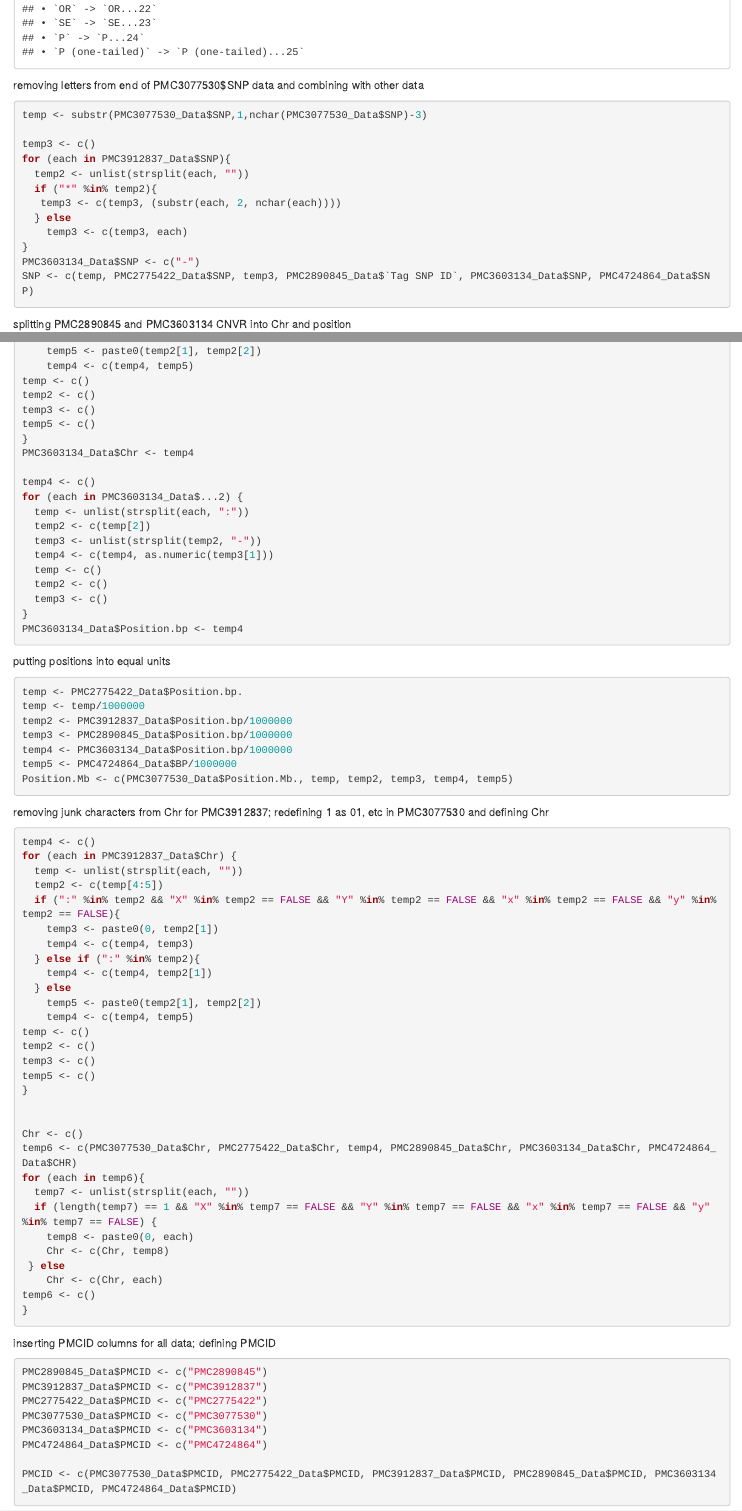
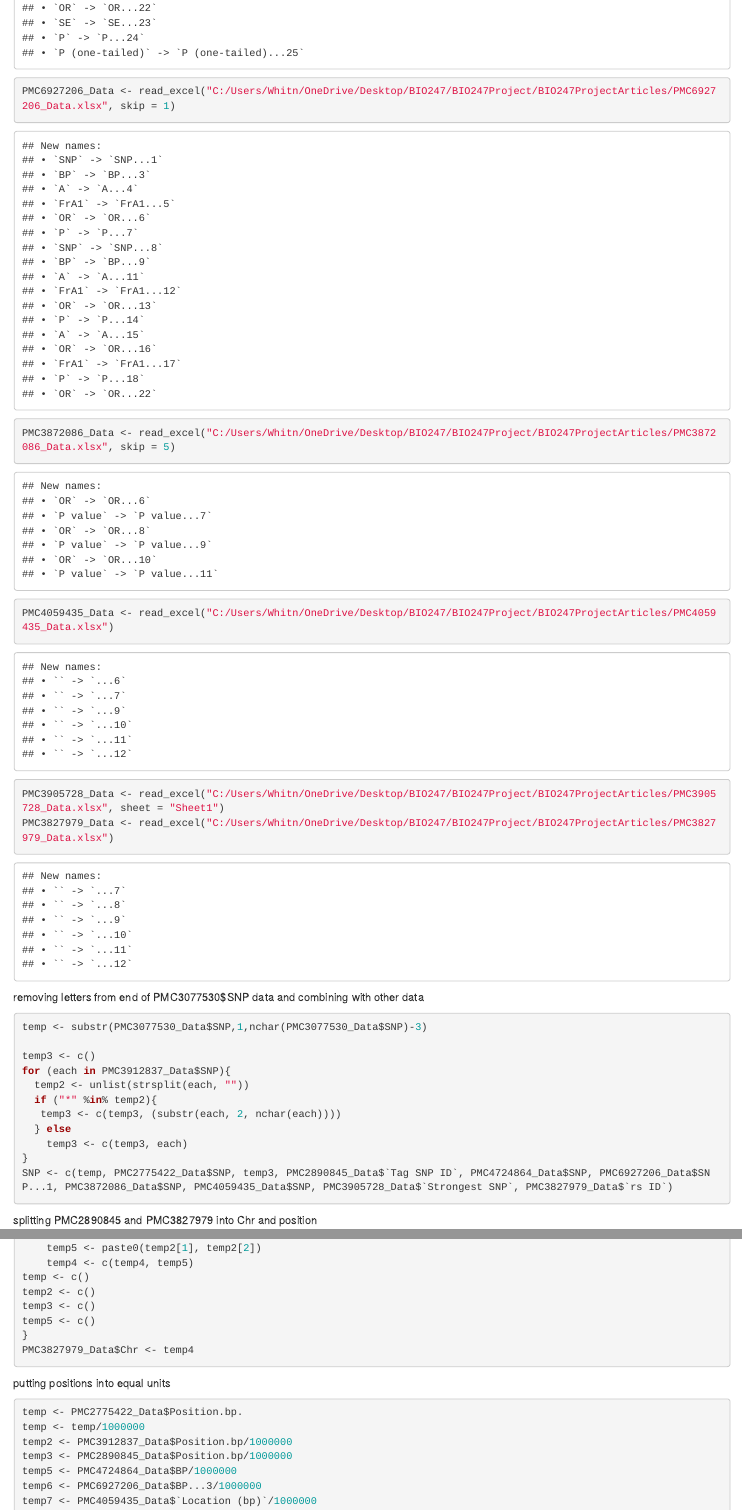
Before and after one commit to domicowe/BIO247, an R Markdown document (BIO247Project/BIO247ProjectSubmissions/ProjectMainData.Rmd): the page in a window 1100 px wide, from 1080 px down before the commit and from 740 px down after it, so that both start at the same text, and a second part further down, joined at a grey line. Rendered offline with R 4.5, knitr and Pandoc, with nearby package versions.

Commit message:
initial commit

````diff
--- a/BIO247Project/BIO247ProjectSubmissions/ProjectMainData.Rmd
+++ b/BIO247Project/BIO247ProjectSubmissions/ProjectMainData.Rmd
@@ -20,4 +20,9 @@ PMC3603134_Data <- read_excel("C:/Users/Whitn/OneDrive/Desktop/BIO247/BIO247Proj
 PMC4724864_Data <- read_excel("C:/Users/Whitn/OneDrive/Desktop/BIO247/BIO247Project/BIO247ProjectArticles/PMC4724864_Data.xlsx", skip = 1)
+PMC6927206_Data <- read_excel("C:/Users/Whitn/OneDrive/Desktop/BIO247/BIO247Project/BIO247ProjectArticles/PMC6927206_Data.xlsx", skip = 1)
+PMC3872086_Data <- read_excel("C:/Users/Whitn/OneDrive/Desktop/BIO247/BIO247Project/BIO247ProjectArticles/PMC3872086_Data.xlsx", skip = 5)
+PMC4059435_Data <- read_excel("C:/Users/Whitn/OneDrive/Desktop/BIO247/BIO247Project/BIO247ProjectArticles/PMC4059435_Data.xlsx")
+PMC3905728_Data <- read_excel("C:/Users/Whitn/OneDrive/Desktop/BIO247/BIO247Project/BIO247ProjectArticles/PMC3905728_Data.xlsx", sheet = "Sheet1")
+PMC3827979_Data <- read_excel("C:/Users/Whitn/OneDrive/Desktop/BIO247/BIO247Project/BIO247ProjectArticles/PMC3827979_Data.xlsx")
 ```
 
 
@@ -33,11 +38,11 @@ for (each in PMC3912837_Data$SNP){
   } else
     temp3 <- c(temp3, each)
 }
-PMC3603134_Data$SNP <- c("-")
-SNP <- c(temp, PMC2775422_Data$SNP, temp3, PMC2890845_Data$`Tag SNP ID`, PMC3603134_Data$SNP, PMC4724864_Data$SNP)
+SNP <- c(temp, PMC2775422_Data$SNP, temp3, PMC2890845_Data$`Tag SNP ID`, PMC4724864_Data$SNP, PMC6927206_Data$SNP...1, PMC3872086_Data$SNP, PMC4059435_Data$SNP, PMC3905728_Data$`Strongest SNP`, PMC3827979_Data$`rs ID`)
 ```
 
-splitting PMC2890845 and PMC3603134 CNVR into Chr and position
+
+splitting PMC2890845 and PMC3827979 into Chr and position
 ```{r}
 temp4 <- c()
 for (each in PMC2890845_Data$CNVR) {
@@ -87,19 +92,10 @@ temp2 <- c()
 temp3 <- c()
 temp5 <- c()
 }
-PMC3603134_Data$Chr <- temp4
+PMC3827979_Data$Chr <- temp4
 
-temp4 <- c()
-for (each in PMC3603134_Data$...2) {
-  temp <- unlist(strsplit(each, ":"))
-  temp2 <- c(temp[2])
-  temp3 <- unlist(strsplit(temp2, "-"))
-  temp4 <- c(temp4, as.numeric(temp3[1]))
-  temp <- c()
-  temp2 <- c()
-  temp3 <- c()
-}
-PMC3603134_Data$Position.bp <- temp4
+
+
 ```
 
 
@@ -109,6 +105,6 @@ temp <- PMC2775422_Data$Position.bp.
 temp <- temp/1000000
 temp2 <- PMC3912837_Data$Position.bp/1000000
 temp3 <- PMC2890845_Data$Position.bp/1000000
-temp4 <- PMC3603134_Data$Position.bp/1000000
 temp5 <- PMC4724864_Data$BP/1000000
-Position.Mb <- c(PMC3077530_Data$Position.Mb., temp, temp2, temp3, temp4, temp5)
+temp6 <- PMC6927206_Data$BP...3/1000000
+temp7 <- PMC4059435_Data$`Location (bp)`/1000000
@@ -137,7 +136,7 @@ temp5 <- c()
 
 
 Chr <- c()
-temp6 <- c(PMC3077530_Data$Chr, PMC2775422_Data$Chr, temp4, PMC2890845_Data$Chr, PMC3603134_Data$Chr, PMC4724864_Data$CHR)
+temp6 <- c(PMC3077530_Data$Chr, PMC2775422_Data$Chr, temp4, PMC2890845_Data$Chr, PMC4724864_Data$CHR, PMC6927206_Data$CHR, PMC3872086_Data$Chr, PMC4059435_Data$Chr., PMC3905728_Data$Chromosome, PMC3827979_Data$Chr)
 for (each in temp6){
   temp7 <- unlist(strsplit(each, ""))
   if (length(temp7) == 1 && "X" %in% temp7 == FALSE && "Y" %in% temp7 == FALSE && "x" %in% temp7 == FALSE && "y" %in% temp7 == FALSE) {
@@ -149,12 +148,11 @@ temp6 <- c()
 }
 ```
 
+
 inserting PMCID columns for all data; defining PMCID
-
 ```{r}
 PMC2890845_Data$PMCID <- c("PMC2890845")
 PMC3912837_Data$PMCID <- c("PMC3912837")
 PMC2775422_Data$PMCID <- c("PMC2775422")
 PMC3077530_Data$PMCID <- c("PMC3077530")
-PMC3603134_Data$PMCID <- c("PMC3603134")
 PMC4724864_Data$PMCID <- c("PMC4724864")
@@ -161,5 +164,5 @@ PMC4724864_Data$PMCID <- c("PMC4724864")
 
-PMCID <- c(PMC3077530_Data$PMCID, PMC2775422_Data$PMCID, PMC3912837_Data$PMCID, PMC2890845_Data$PMCID, PMC3603134_Data$PMCID, PMC4724864_Data$PMCID)
+PMCID <- c(PMC3077530_Data$PMCID, PMC2775422_Data$PMCID, PMC3912837_Data$PMCID, PMC2890845_Data$PMCID, PMC4724864_Data$PMCID, PMC6927206_Data$PMCID, PMC3872086_Data$PMCID, PMC4059435_Data$PMCID, PMC3905728_Data$PMCID, PMC3827979_Data$PMCID)
 ```
 
 
````
Also changed, not shown: .RData, BIO247Project/BIO247ProjectArticles/New Text Document.txt (added), BIO247Project/BIO247ProjectArticles/PMC3827979_Data.xlsx (added), BIO247Project/BIO247ProjectArticles/PMC3872086_Data.xlsx (added), BIO247Project/BIO247ProjectArticles/PMC3905728_Data.xlsx (added), BIO247Project/BIO247ProjectArticles/PMC4059435_Data.xlsx (added), BIO247Project/BIO247ProjectArticles/PMC6927206_Data.xlsx (added), BIO247Project/BIO247ProjectSubmissions/ProjectMainData.Rmd (16 more changed lines), 1 other file.
